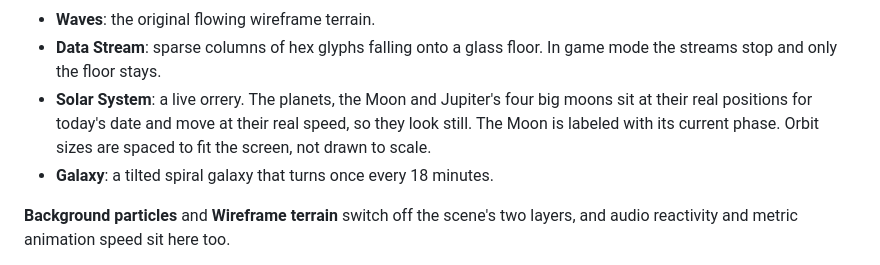
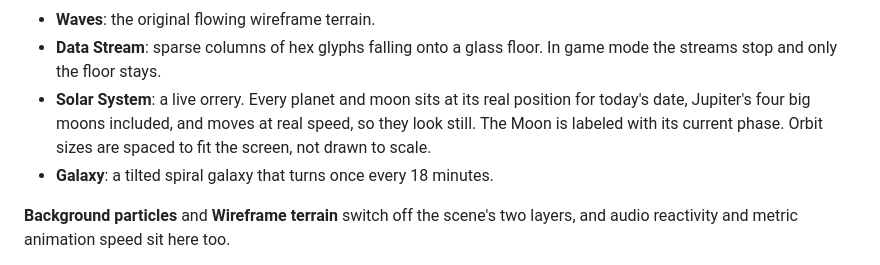
Before and after one commit to kups14502/cyberos-hud-wallpaper, a Markdown page: README.md, the part around the change. GitHub-like rendering.

Commit message:
README: one Solar System sentence matches the release notes
Co-Authored-By: Claude Opus 5.5 (1M context) <noreply@anthropic.com>

```diff
--- a/README.md
+++ b/README.md
@@ -51,10 +51,10 @@ process list, system monitor, audio visualizer, time/location.
 - **Waves**: the original flowing wireframe terrain.
 - **Data Stream**: sparse columns of hex glyphs falling onto a glass floor. In
   game mode the streams stop and only the floor stays.
-- **Solar System**: a live orrery. The planets, the Moon and Jupiter's four big
-  moons sit at their real positions for today's date and move at their real
-  speed, so they look still. The Moon is labeled with its current phase. Orbit
-  sizes are spaced to fit the screen, not drawn to scale.
+- **Solar System**: a live orrery. Every planet and moon sits at its real
+  position for today's date, Jupiter's four big moons included, and moves at
+  real speed, so they look still. The Moon is labeled with its current phase.
+  Orbit sizes are spaced to fit the screen, not drawn to scale.
 - **Galaxy**: a tilted spiral galaxy that turns once every 18 minutes.
 
 **Background particles** and **Wireframe terrain** switch off the scene's two
```
